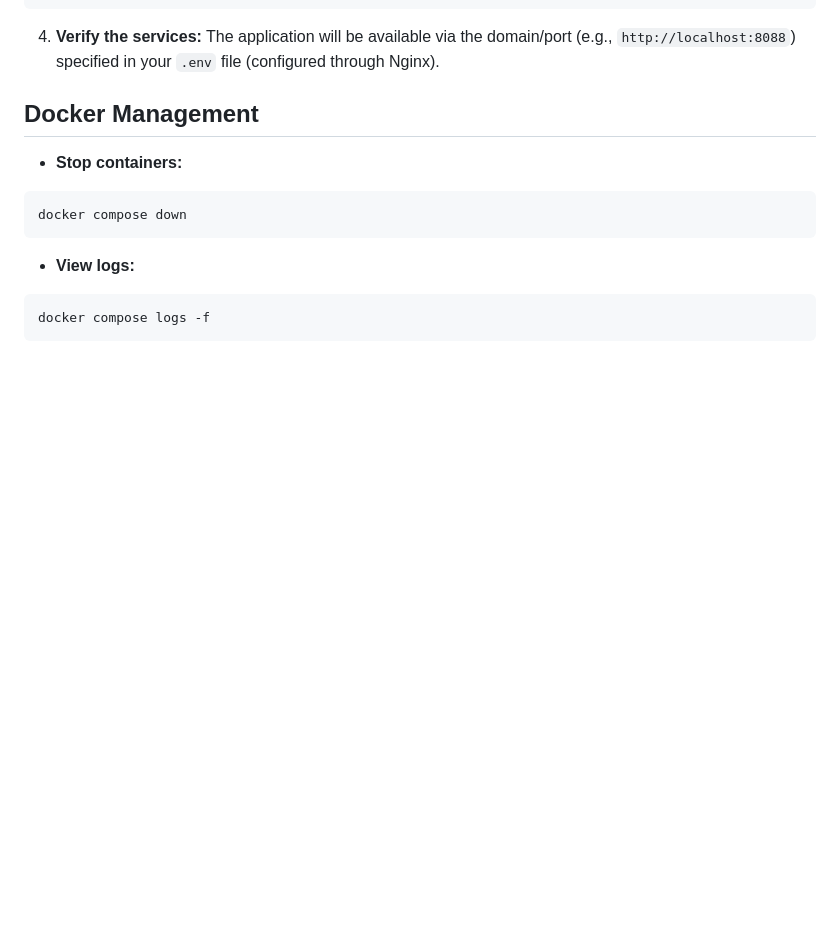
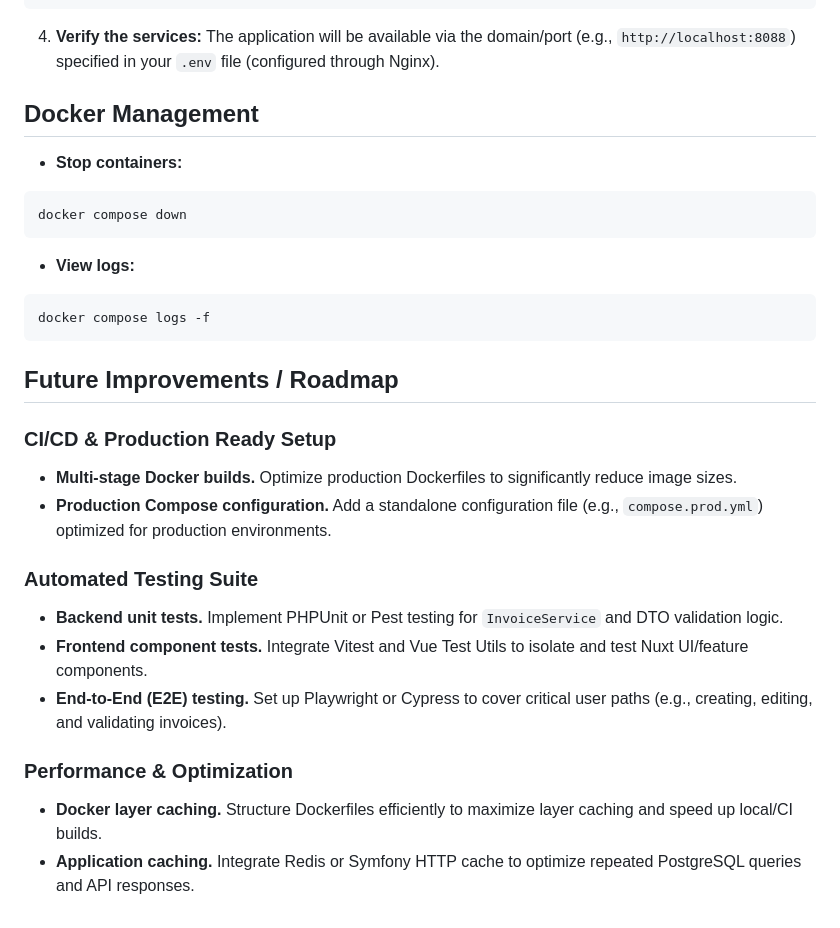
Before and after one commit to szelikov/invoices, a Markdown page: README.md, the part around the change. Rendered like a GitHub page; blank space fills up the shorter version.

Commit message:
docs: add future improvements and roadmap to README

````diff
--- a/README.md
+++ b/README.md
@@ -175,3 +175,19 @@ docker compose down
 ```bash
 docker compose logs -f
 ```
+
+
+## Future Improvements / Roadmap
+
+### CI/CD & Production Ready Setup
+*   **Multi-stage Docker builds.** Optimize production Dockerfiles to significantly reduce image sizes.
+*   **Production Compose configuration.** Add a standalone configuration file (e.g., `compose.prod.yml`) optimized for production environments.
+
+### Automated Testing Suite
+*   **Backend unit tests.** Implement PHPUnit or Pest testing for `InvoiceService` and DTO validation logic.
+*   **Frontend component tests.** Integrate Vitest and Vue Test Utils to isolate and test Nuxt UI/feature components.
+*   **End-to-End (E2E) testing.** Set up Playwright or Cypress to cover critical user paths (e.g., creating, editing, and validating invoices).
+
+### Performance & Optimization
+*   **Docker layer caching.** Structure Dockerfiles efficiently to maximize layer caching and speed up local/CI builds.
+*   **Application caching.** Integrate Redis or Symfony HTTP cache to optimize repeated PostgreSQL queries and API responses.
````
